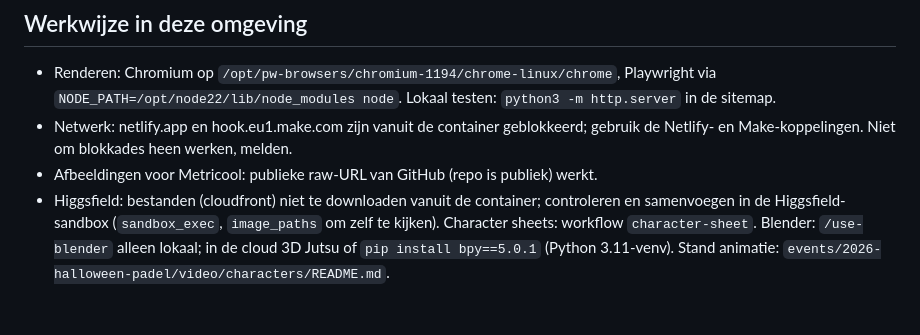
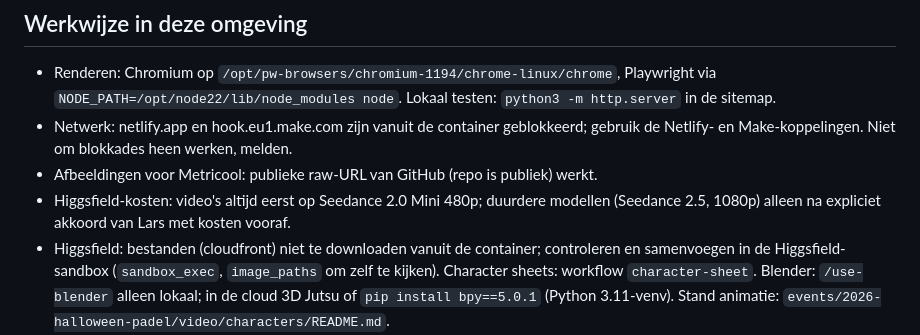
Before and after one commit to ldebruinlars/Event-cliniqs-poort-Padel, a Markdown page: CLAUDE.md, the part around the change. Drawn GitHub-style; blank space fills up the shorter version.

Commit message:
Harde regel: Higgsfield-video eerst op Seedance Mini 480p, duur model alleen na akkoord
Co-Authored-By: Claude Opus 5.5 <noreply@anthropic.com>

```diff
--- a/CLAUDE.md
+++ b/CLAUDE.md
@@ -30,6 +30,7 @@ Stand 17 oktober 2026: alles live en getest met een echte betaling. Details: `si
 - Renderen: Chromium op `/opt/pw-browsers/chromium-1194/chrome-linux/chrome`, Playwright via `NODE_PATH=/opt/node22/lib/node_modules node`. Lokaal testen: `python3 -m http.server` in de sitemap.
 - Netwerk: netlify.app en hook.eu1.make.com zijn vanuit de container geblokkeerd; gebruik de Netlify- en Make-koppelingen. Niet om blokkades heen werken, melden.
 - Afbeeldingen voor Metricool: publieke raw-URL van GitHub (repo is publiek) werkt.
+- Higgsfield-kosten: video's altijd eerst op Seedance 2.0 Mini 480p; duurdere modellen (Seedance 2.5, 1080p) alleen na expliciet akkoord van Lars met kosten vooraf.
 - Higgsfield: bestanden (cloudfront) niet te downloaden vanuit de container; controleren en samenvoegen in de Higgsfield-sandbox (`sandbox_exec`, `image_paths` om zelf te kijken). Character sheets: workflow `character-sheet`. Blender: `/use-blender` alleen lokaal; in de cloud 3D Jutsu of `pip install bpy==5.0.1` (Python 3.11-venv). Stand animatie: `events/2026-halloween-padel/video/characters/README.md`.
 - Pinterest: Make-tool `ACA Pinterest ruwe API-call` (id 8015409, connectie 12041264, account ldebruinlars, persoonlijk account). Draaien met `scenarios_run` en data {method, url, body}. Zoeken in heel Pinterest (`pin_search`) is geblokkeerd voor gewone apps; openbare ideeën- en bordpagina's wel uit te lezen in de Higgsfield-sandbox. Geheim bord "Halloween animatie referenties" id 964051932674912363.
 - Herbruikbaar stappenplan voor een nieuw betaald event: skill `aca-event-launch` (`.claude/skills/aca-event-launch/SKILL.md`).
```
Also changed, not shown: 1 other file.
